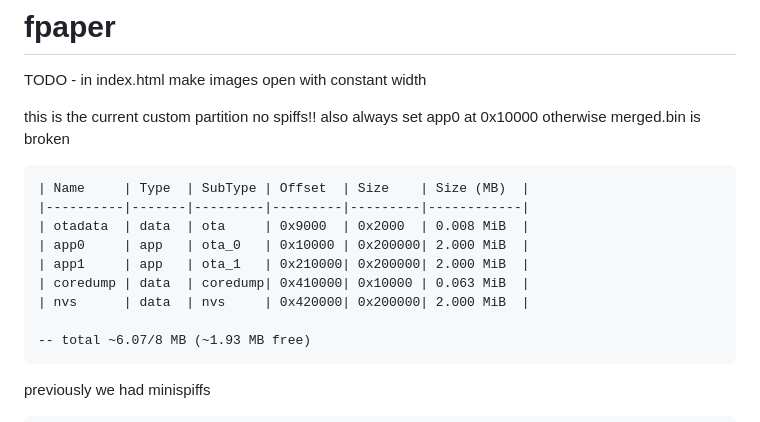
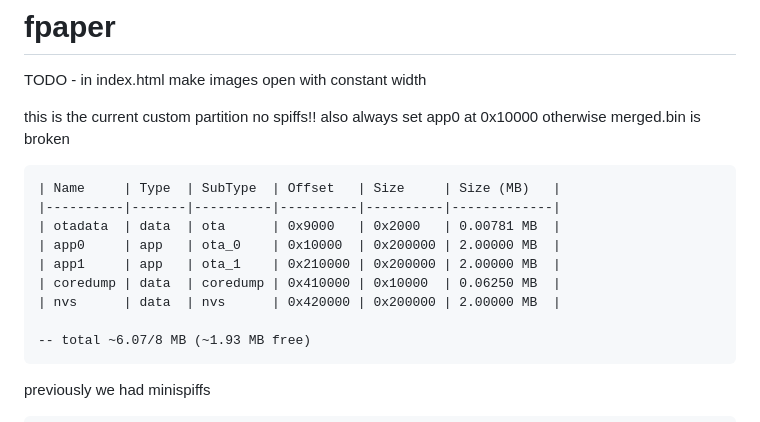
Before and after one commit to crbyxwpzfl/fpaper, a Markdown page: README.md, the part around the change. Drawn GitHub-style.

Commit message:
reformat table

````diff
--- a/README.md
+++ b/README.md
@@ -9,13 +9,13 @@ TODO - in index.html make images open with constant width
 
 this is the current custom partition no spiffs!! also always set app0 at 0x10000 otherwise merged.bin is broken
 ```
-| Name     | Type  | SubType | Offset  | Size    | Size (MB)  |
-|----------|-------|---------|---------|---------|------------|
-| otadata  | data  | ota     | 0x9000  | 0x2000  | 0.008 MiB  |
-| app0     | app   | ota_0   | 0x10000 | 0x200000| 2.000 MiB  |
-| app1     | app   | ota_1   | 0x210000| 0x200000| 2.000 MiB  |
-| coredump | data  | coredump| 0x410000| 0x10000 | 0.063 MiB  |
-| nvs      | data  | nvs     | 0x420000| 0x200000| 2.000 MiB  |
+| Name     | Type  | SubType  | Offset   | Size     | Size (MB)   |
+|----------|-------|----------|----------|----------|-------------|
+| otadata  | data  | ota      | 0x9000   | 0x2000   | 0.00781 MB  |
+| app0     | app   | ota_0    | 0x10000  | 0x200000 | 2.00000 MB  |
+| app1     | app   | ota_1    | 0x210000 | 0x200000 | 2.00000 MB  |
+| coredump | data  | coredump | 0x410000 | 0x10000  | 0.06250 MB  |
+| nvs      | data  | nvs      | 0x420000 | 0x200000 | 2.00000 MB  |
 
 -- total ~6.07/8 MB (~1.93 MB free)
 ```
````
